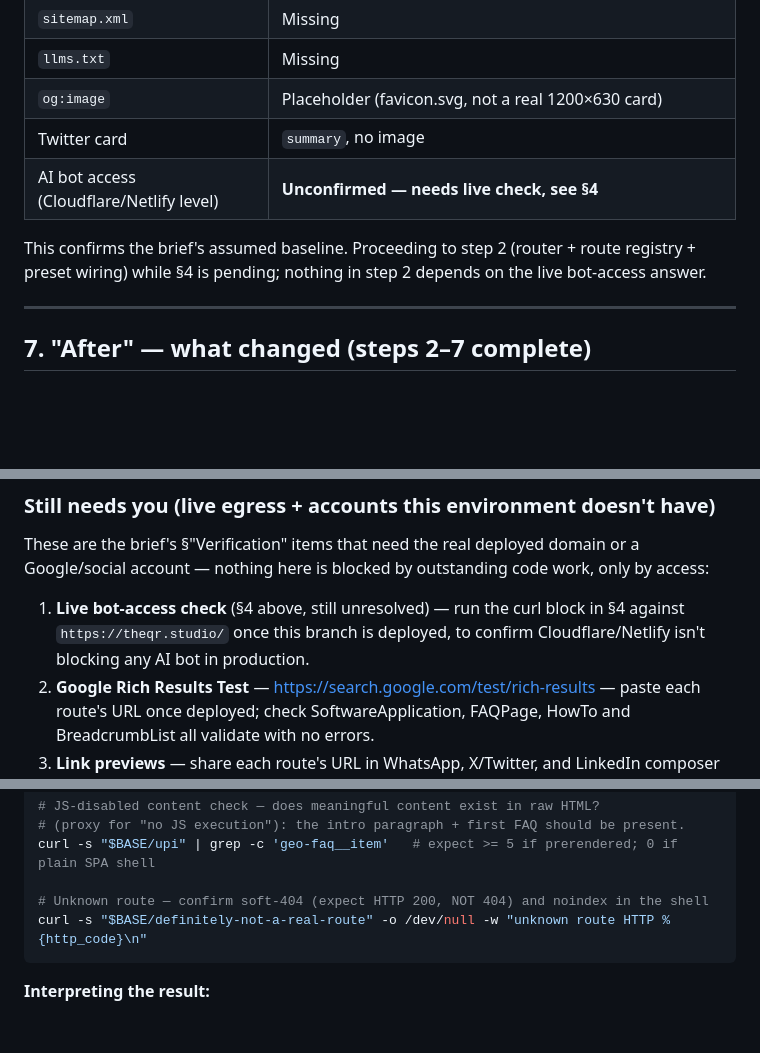
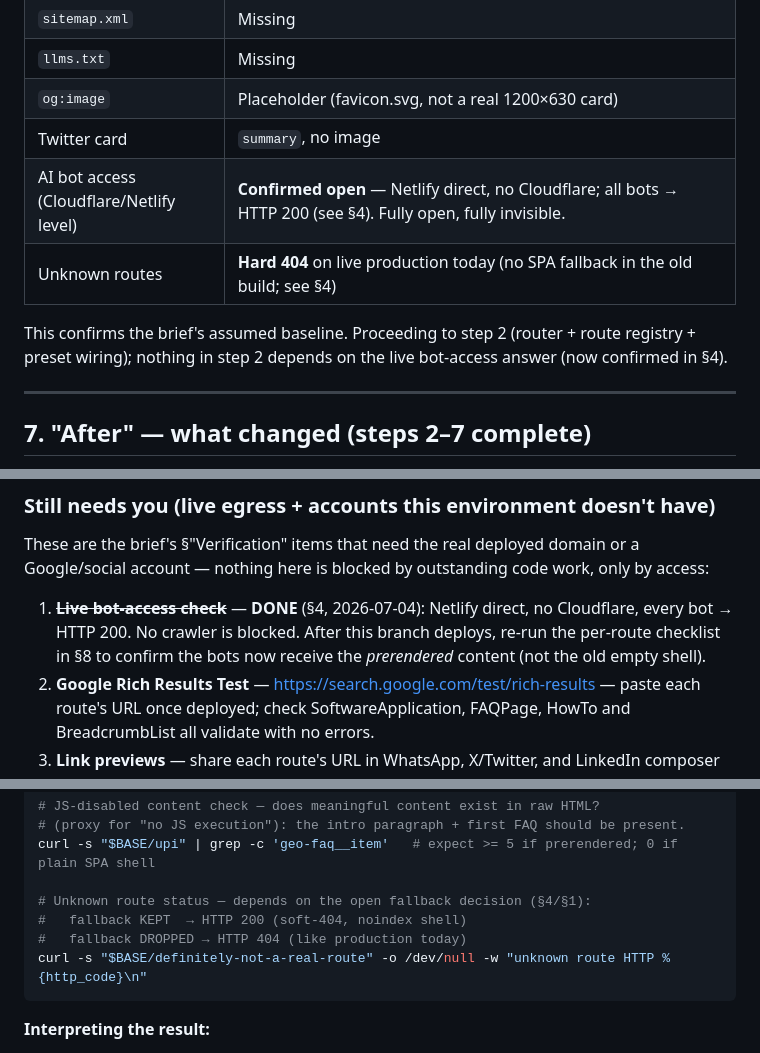
Before and after one commit to bekarthik/the-qr-studio, a Markdown page: docs/seo-baseline.md, 3 parts joined by grey strips. Drawn GitHub-style; blank space fills up the shorter version.

````diff
--- a/docs/seo-baseline.md
+++ b/docs/seo-baseline.md
@@ -131,11 +103,12 @@ This is the baseline to preserve through every subsequent step.
 | `llms.txt` | Missing |
 | `og:image` | Placeholder (favicon.svg, not a real 1200×630 card) |
 | Twitter card | `summary`, no image |
-| AI bot access (Cloudflare/Netlify level) | **Unconfirmed — needs live check, see §4** |
+| AI bot access (Cloudflare/Netlify level) | **Confirmed open** — Netlify direct, no Cloudflare; all bots → HTTP 200 (see §4). Fully open, fully invisible. |
+| Unknown routes | **Hard 404** on live production today (no SPA fallback in the old build; see §4) |
 
 This confirms the brief's assumed baseline. Proceeding to step 2 (router +
-route registry + preset wiring) while §4 is pending; nothing in step 2 depends
-on the live bot-access answer.
+route registry + preset wiring); nothing in step 2 depends on the live
+bot-access answer (now confirmed in §4).
 
 ---
 
@@ -197,9 +170,10 @@ These are the brief's §"Verification" items that need the real deployed
 domain or a Google/social account — nothing here is blocked by outstanding
 code work, only by access:
 
-1. **Live bot-access check** (§4 above, still unresolved) — run the curl
-   block in §4 against `https://theqr.studio/` once this branch is deployed,
-   to confirm Cloudflare/Netlify isn't blocking any AI bot in production.
+1. ~~**Live bot-access check**~~ — **DONE** (§4, 2026-07-04): Netlify direct,
+   no Cloudflare, every bot → HTTP 200. No crawler is blocked. After this
+   branch deploys, re-run the per-route checklist in §8 to confirm the bots
+   now receive the *prerendered* content (not the old empty shell).
 2. **Google Rich Results Test** — https://search.google.com/test/rich-results
    — paste each route's URL once deployed; check SoftwareApplication, FAQPage,
    HowTo and BreadcrumbList all validate with no errors.
@@ -264,7 +238,9 @@ done
 # (proxy for "no JS execution"): the intro paragraph + first FAQ should be present.
 curl -s "$BASE/upi" | grep -c 'geo-faq__item'   # expect >= 5 if prerendered; 0 if plain SPA shell
 
-# Unknown route — confirm soft-404 (expect HTTP 200, NOT 404) and noindex in the shell
+# Unknown route status — depends on the open fallback decision (§4/§1):
+#   fallback KEPT  → HTTP 200 (soft-404, noindex shell)
+#   fallback DROPPED → HTTP 404 (like production today)
 curl -s "$BASE/definitely-not-a-real-route" -o /dev/null -w "unknown route HTTP %{http_code}\n"
 ```
 
````
Also changed, not shown: other parts of docs/seo-baseline.md (+32 -60 lines).
